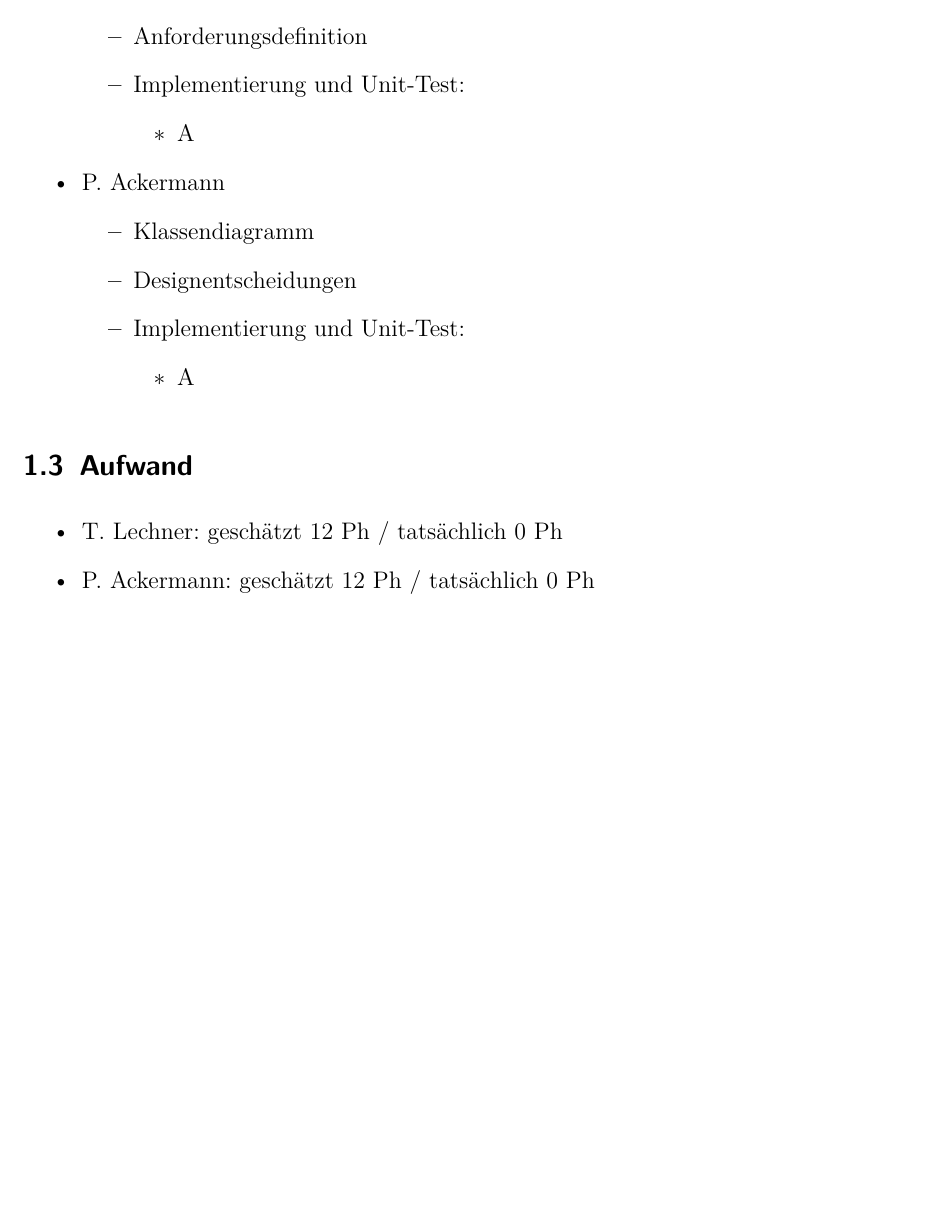
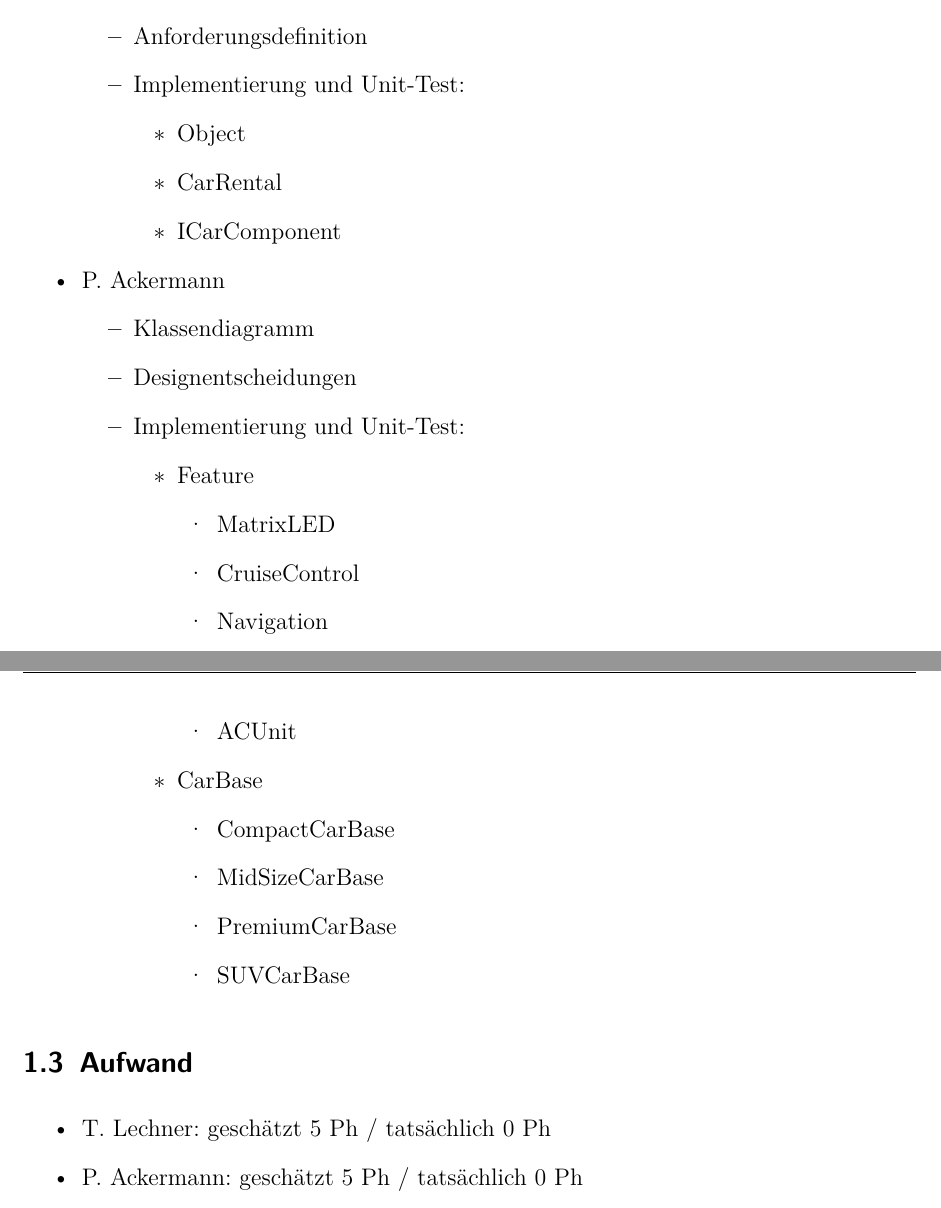
Before and after one commit to ltom1/SDP3_Uebung07, a LaTeX problem sheet (Systemdoku/Uebung07_Thomas_Lechner_Philip_Ackermann.tex): part of page 5 of 6 before the commit and two parts of pages 5 and 6 of 8 after it, the two joined at a grey line, cut so that both start at the same text, the shorter picture padded with empty space. Compiled offline with pdfLaTeX.

Commit message:
Update Klassendiagramm

```diff
--- a/Systemdoku/Uebung07_Thomas_Lechner_Philip_Ackermann.tex
+++ b/Systemdoku/Uebung07_Thomas_Lechner_Philip_Ackermann.tex
@@ -61,7 +61,9 @@
 		\item Anforderungsdefinition
 		\item Implementierung und Unit-Test:
 		\begin{itemize}
-			\item A
+			\item Object
+			\item CarRental
+			\item ICarComponent
 		\end{itemize}
 	\end{itemize}
 	\item \doccoauthor
@@ -70,7 +72,21 @@
 		\item Designentscheidungen
 		\item Implementierung und Unit-Test:
 		\begin{itemize}
-			\item A
+			\item Feature
+			\begin{itemize}
+				\item MatrixLED
+				\item CruiseControl
+				\item Navigation
+				\item ACUnit
+			\end{itemize}
+
+			\item CarBase
+			\begin{itemize}
+				\item CompactCarBase
+				\item MidSizeCarBase
+				\item PremiumCarBase
+				\item SUVCarBase
+			\end{itemize}
 		\end{itemize}
 	\end{itemize}
 \end{itemize}
@@ -78,8 +94,8 @@
 \subsection{Aufwand}
 
 \begin{itemize}
-	\item \docauthor: geschätzt 12 Ph / tatsächlich 0 Ph
-	\item \doccoauthor: geschätzt 12 Ph / tatsächlich 0 Ph
+	\item \docauthor: geschätzt 5 Ph / tatsächlich 0 Ph
+	\item \doccoauthor: geschätzt 5 Ph / tatsächlich 0 Ph
 \end{itemize}
 
 \section{Anforderungsdefinition (Systemspezifikation)}
```
Also changed, not shown: Systemdoku/Images/CarRental.png, Systemdoku/Uebung07_Thomas_Lechner_Philip_Ackermann.pdf, Systemdoku/Uebung07_Thomas_Lechner_Philip_Ackermann.tex (4 more changed lines), 1 other file.
